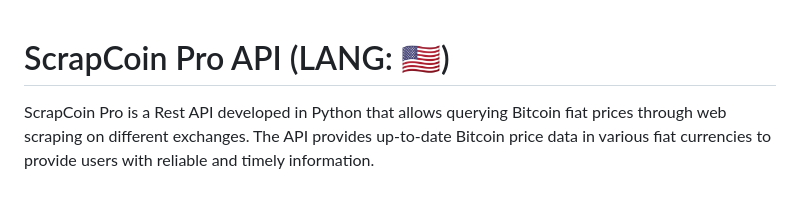
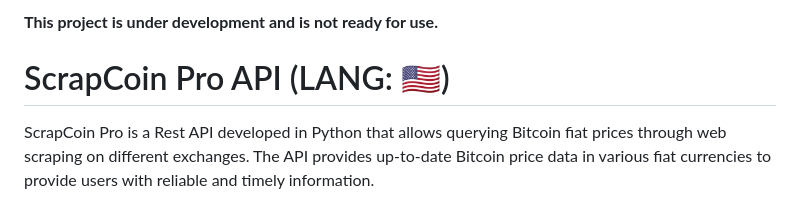
Before and after one commit to makrron/ScrapCoin, a Markdown page: README.md, the part around the change. Drawn GitHub-style.

```diff
--- a/README.md
+++ b/README.md
@@ -1,3 +1,6 @@
+**This project is under development and is not ready for use.**
+
+
 # ScrapCoin Pro API (LANG: 🇺🇲)
 ScrapCoin Pro is a Rest API developed in Python that allows querying Bitcoin fiat prices through web scraping on different exchanges. The API provides up-to-date Bitcoin price data in various fiat currencies to provide users with reliable and timely information.
 
```
